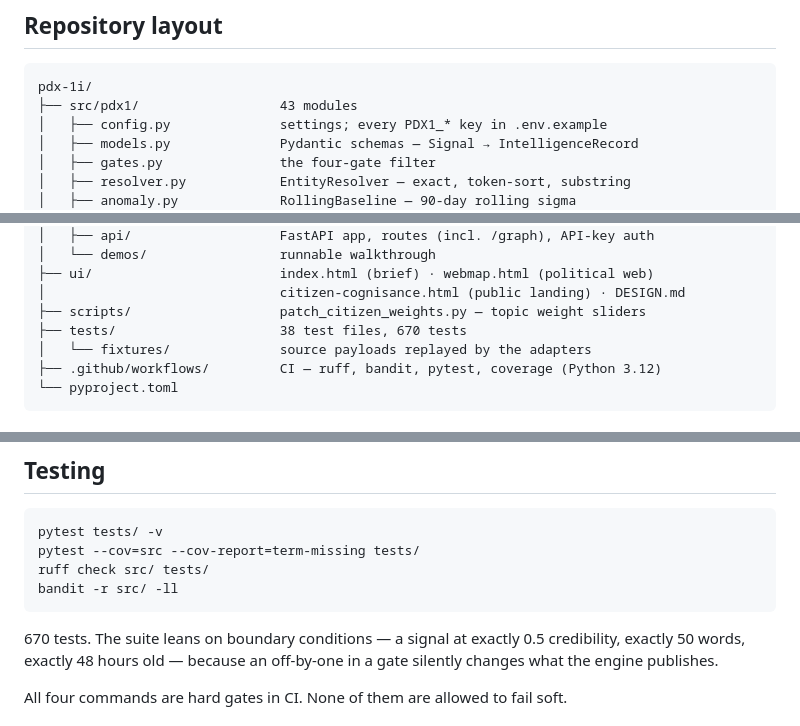
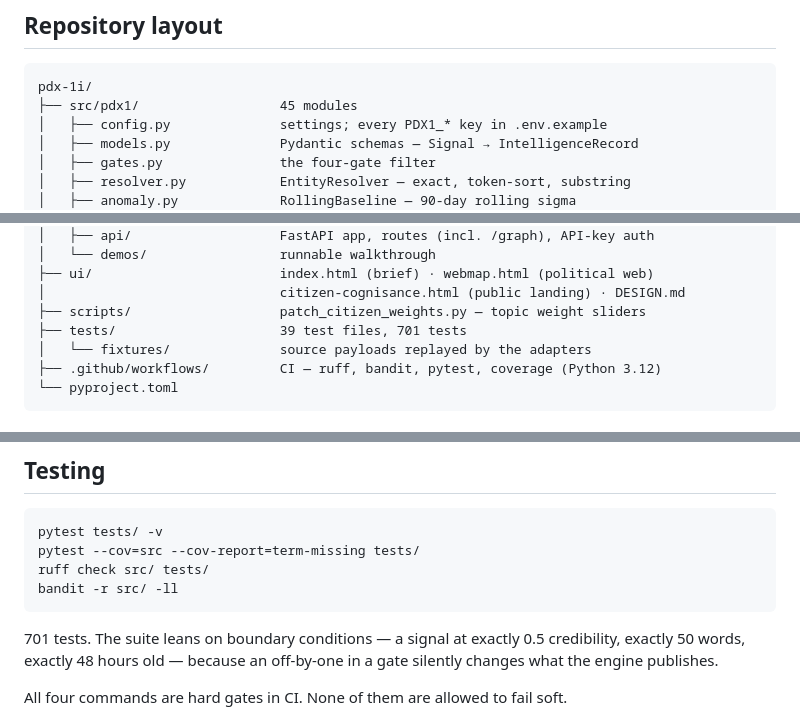
Before and after one commit to CLS-1000/pdx-1i, a Markdown page: README.md, 3 parts joined by grey strips. GitHub-like rendering.

````diff
--- a/README.md
+++ b/README.md
@@ -543,7 +543,7 @@ input yields no records and therefore no brief.
 
 ```
 pdx-1i/
-├── src/pdx1/                  43 modules
+├── src/pdx1/                  45 modules
 │   ├── config.py              settings; every PDX1_* key in .env.example
 │   ├── models.py              Pydantic schemas — Signal → IntelligenceRecord
 │   ├── gates.py               the four-gate filter
@@ -563,7 +563,7 @@ pdx-1i/
 ├── ui/                        index.html (brief) · webmap.html (political web)
 │                              citizen-cognisance.html (public landing) · DESIGN.md
 ├── scripts/                   patch_citizen_weights.py — topic weight sliders
-├── tests/                     38 test files, 670 tests
+├── tests/                     39 test files, 701 tests
 │   └── fixtures/              source payloads replayed by the adapters
 ├── .github/workflows/         CI — ruff, bandit, pytest, coverage (Python 3.12)
 └── pyproject.toml
@@ -659,7 +659,7 @@ ruff check src/ tests/
 bandit -r src/ -ll
 ```
 
-670 tests. The suite leans on boundary conditions — a signal at exactly 0.5
+701 tests. The suite leans on boundary conditions — a signal at exactly 0.5
 credibility, exactly 50 words, exactly 48 hours old — because an off-by-one in a gate
 silently changes what the engine publishes.
 
````
Also changed, not shown: CLAUDE.md (+4 -4 lines), SHIPPING.md (+1 -1 lines).
